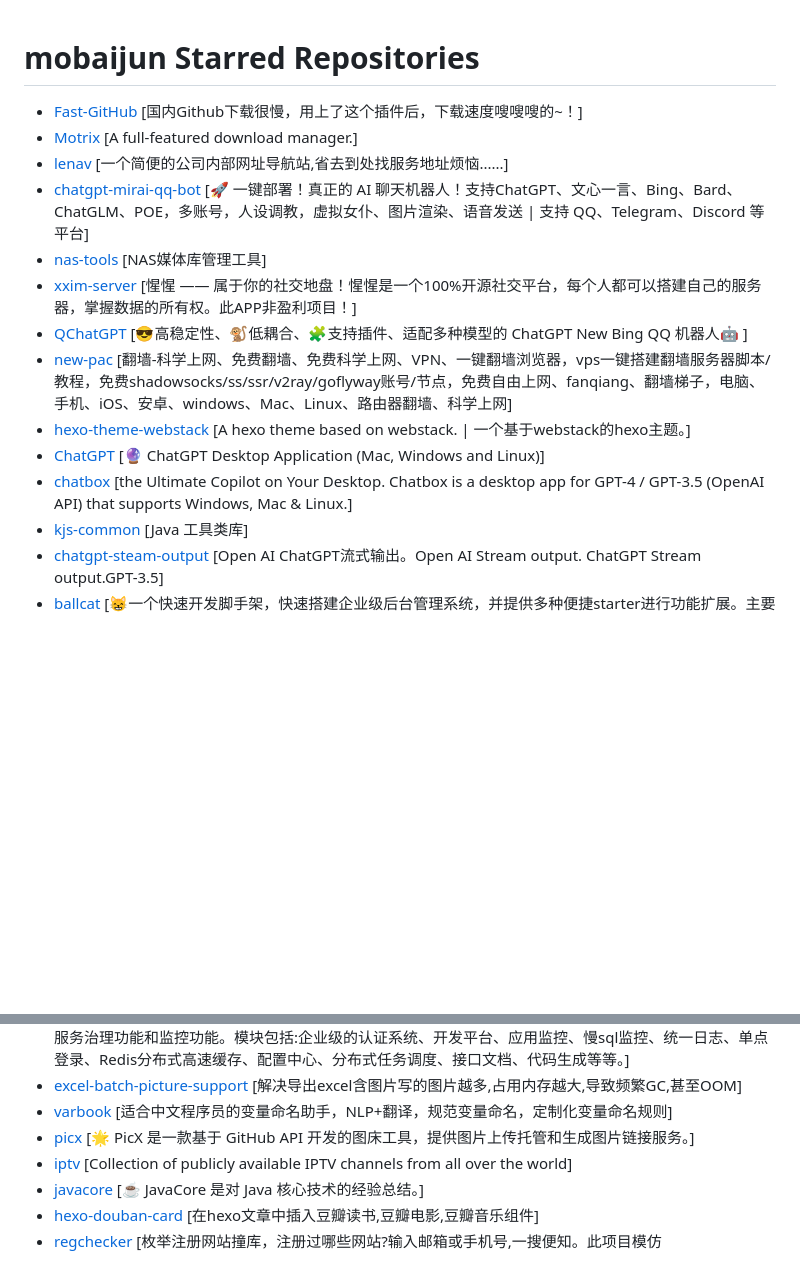
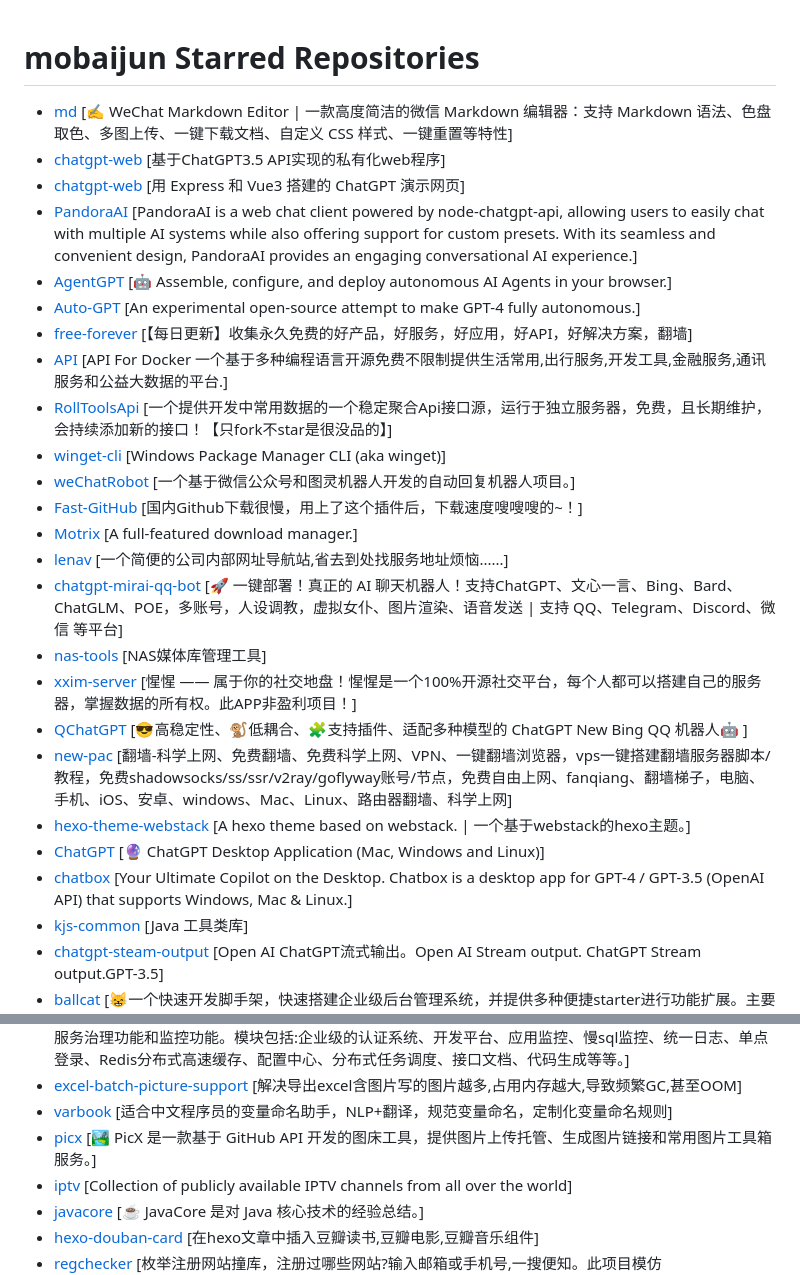
Before and after one commit to april-projects/april-github-star-list, a Markdown page: Repo.md, 2 parts joined by grey strips. Drawn GitHub-style; blank space fills up the shorter version.

Commit message:
:sparkles: Add generated repo.md file

```diff
--- a/Repo.md
+++ b/Repo.md
@@ -1,16 +1,27 @@
 # mobaijun Starred Repositories
 
+- [md](https://github.com/doocs/md)	[✍ WeChat Markdown Editor | 一款高度简洁的微信 Markdown 编辑器：支持 Markdown 语法、色盘取色、多图上传、一键下载文档、自定义 CSS 样式、一键重置等特性]
+- [chatgpt-web](https://github.com/869413421/chatgpt-web)	[基于ChatGPT3.5 API实现的私有化web程序]
+- [chatgpt-web](https://github.com/Chanzhaoyu/chatgpt-web)	[用 Express 和  Vue3 搭建的 ChatGPT 演示网页]
+- [PandoraAI](https://github.com/waylaidwanderer/PandoraAI)	[PandoraAI is a web chat client powered by node-chatgpt-api, allowing users to easily chat with multiple AI systems while also offering support for custom presets. With its seamless and convenient design, PandoraAI provides an engaging conversational AI experience.]
+- [AgentGPT](https://github.com/reworkd/AgentGPT)	[🤖 Assemble, configure, and deploy autonomous AI Agents in your browser.]
+- [Auto-GPT](https://github.com/Significant-Gravitas/Auto-GPT)	[An experimental open-source attempt to make GPT-4 fully autonomous.]
+- [free-forever](https://github.com/haonanor/free-forever)	[【每日更新】收集永久免费的好产品，好服务，好应用，好API，好解决方案，翻墙]
+- [API](https://github.com/insoxin/API)	[API For Docker 一个基于多种编程语言开源免费不限制提供生活常用,出行服务,开发工具,金融服务,通讯服务和公益大数据的平台.]
+- [RollToolsApi](https://github.com/MZCretin/RollToolsApi)	[一个提供开发中常用数据的一个稳定聚合Api接口源，运行于独立服务器，免费，且长期维护，会持续添加新的接口！【只fork不star是很没品的】]
+- [winget-cli](https://github.com/microsoft/winget-cli)	[Windows Package Manager CLI (aka winget)]
+- [weChatRobot](https://github.com/MartinDai/weChatRobot)	[一个基于微信公众号和图灵机器人开发的自动回复机器人项目。]
 - [Fast-GitHub](https://github.com/fhefh2015/Fast-GitHub)	[国内Github下载很慢，用上了这个插件后，下载速度嗖嗖嗖的~！]
 - [Motrix](https://github.com/agalwood/Motrix)	[A full-featured download manager.]
 - [lenav](https://github.com/lework/lenav)	[一个简便的公司内部网址导航站,省去到处找服务地址烦恼......]
-- [chatgpt-mirai-qq-bot](https://github.com/lss233/chatgpt-mirai-qq-bot)	[🚀 一键部署！真正的 AI 聊天机器人！支持ChatGPT、文心一言、Bing、Bard、ChatGLM、POE，多账号，人设调教，虚拟女仆、图片渲染、语音发送 | 支持 QQ、Telegram、Discord 等平台]
+- [chatgpt-mirai-qq-bot](https://github.com/lss233/chatgpt-mirai-qq-bot)	[🚀 一键部署！真正的 AI 聊天机器人！支持ChatGPT、文心一言、Bing、Bard、ChatGLM、POE，多账号，人设调教，虚拟女仆、图片渲染、语音发送 | 支持 QQ、Telegram、Discord、微信 等平台]
 - [nas-tools](https://github.com/NAStool/nas-tools)	[NAS媒体库管理工具]
 - [xxim-server](https://github.com/cherish-chat/xxim-server)	[惺惺 —— 属于你的社交地盘！惺惺是一个100%开源社交平台，每个人都可以搭建自己的服务器，掌握数据的所有权。此APP非盈利项目！]
 - [QChatGPT](https://github.com/RockChinQ/QChatGPT)	[😎高稳定性、🐒低耦合、🧩支持插件、适配多种模型的 ChatGPT New Bing QQ 机器人🤖 ]
 - [new-pac](https://github.com/Alvin9999/new-pac)	[翻墙-科学上网、免费翻墙、免费科学上网、VPN、一键翻墙浏览器，vps一键搭建翻墙服务器脚本/教程，免费shadowsocks/ss/ssr/v2ray/goflyway账号/节点，免费自由上网、fanqiang、翻墙梯子，电脑、手机、iOS、安卓、windows、Mac、Linux、路由器翻墙、科学上网]
 - [hexo-theme-webstack](https://github.com/HCLonely/hexo-theme-webstack)	[A hexo theme based on webstack. | 一个基于webstack的hexo主题。]
 - [ChatGPT](https://github.com/lencx/ChatGPT)	[🔮 ChatGPT Desktop Application (Mac, Windows and Linux)]
-- [chatbox](https://github.com/Bin-Huang/chatbox)	[the Ultimate Copilot on Your Desktop. Chatbox is a desktop app for GPT-4 / GPT-3.5 (OpenAI API) that supports Windows, Mac & Linux.]
+- [chatbox](https://github.com/Bin-Huang/chatbox)	[Your Ultimate Copilot on the Desktop. Chatbox is a desktop app for GPT-4 / GPT-3.5 (OpenAI API) that supports Windows, Mac & Linux.]
 - [kjs-common](https://github.com/mobaijun/kjs-common)	[Java 工具类库]
 - [chatgpt-steam-output](https://github.com/Grt1228/chatgpt-steam-output)	[Open AI ChatGPT流式输出。Open AI Stream output. ChatGPT Stream output.GPT-3.5]
 - [ballcat](https://github.com/ballcat-projects/ballcat)	[😸一个快速开发脚手架，快速搭建企业级后台管理系统，并提供多种便捷starter进行功能扩展。主要功能包括前后台用户分离，菜单权限，数据权限，定时任务，访问日志，操作日志，异常日志，统一异常处理，XSS过滤，SQL防注入，国际化 等多种功能]
@@ -44,7 +55,7 @@
 - [microservices-platform](https://github.com/zlt2000/microservices-platform)	[基于SpringBoot2.x、SpringCloud和SpringCloudAlibaba并采用前后端分离的企业级微服务多租户系统架构。并引入组件化的思想实现高内聚低耦合，项目代码简洁注释丰富上手容易，适合学习和企业中使用。真正实现了基于RBAC、jwt和oauth2的无状态统一权限认证的解决方案，面向互联网设计同时适合B端和C端用户，支持CI/CD多环境部署，并提供应用管理方便第三方系统接入；同时还集合各种微服务治理功能和监控功能。模块包括:企业级的认证系统、开发平台、应用监控、慢sql监控、统一日志、单点登录、Redis分布式高速缓存、配置中心、分布式任务调度、接口文档、代码生成等等。]
 - [excel-batch-picture-support](https://github.com/mwk719/excel-batch-picture-support)	[解决导出excel含图片写的图片越多,占用内存越大,导致频繁GC,甚至OOM]
 - [varbook](https://github.com/uiuing/varbook)	[适合中文程序员的变量命名助手，NLP+翻译，规范变量命名，定制化变量命名规则]
-- [picx](https://github.com/XPoet/picx)	[🌟 PicX 是一款基于 GitHub API 开发的图床工具，提供图片上传托管和生成图片链接服务。]
+- [picx](https://github.com/XPoet/picx)	[🏞️ PicX 是一款基于 GitHub API 开发的图床工具，提供图片上传托管、生成图片链接和常用图片工具箱服务。]
 - [iptv](https://github.com/iptv-org/iptv)	[Collection of publicly available IPTV channels from all over the world]
 - [javacore](https://github.com/dunwu/javacore)	[:coffee: JavaCore 是对 Java 核心技术的经验总结。]
 - [hexo-douban-card](https://github.com/TankNee/hexo-douban-card)	[在hexo文章中插入豆瓣读书,豆瓣电影,豆瓣音乐组件]
```
